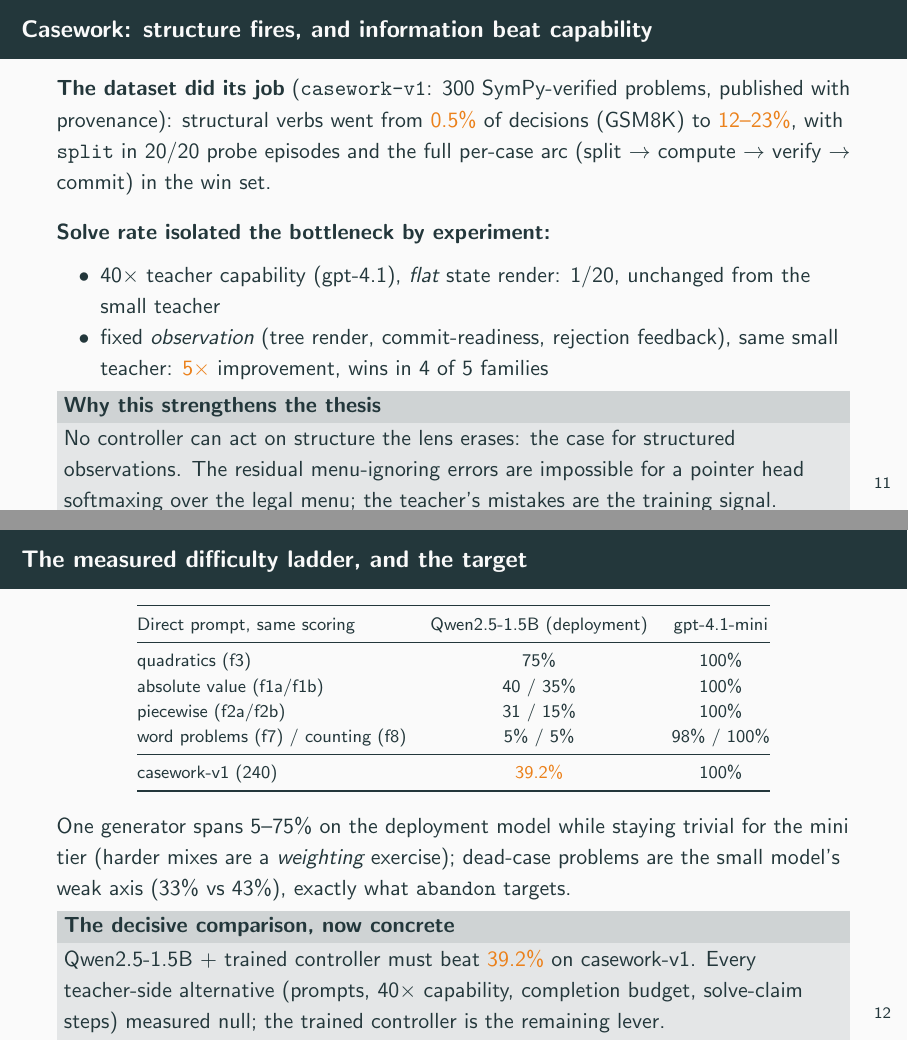
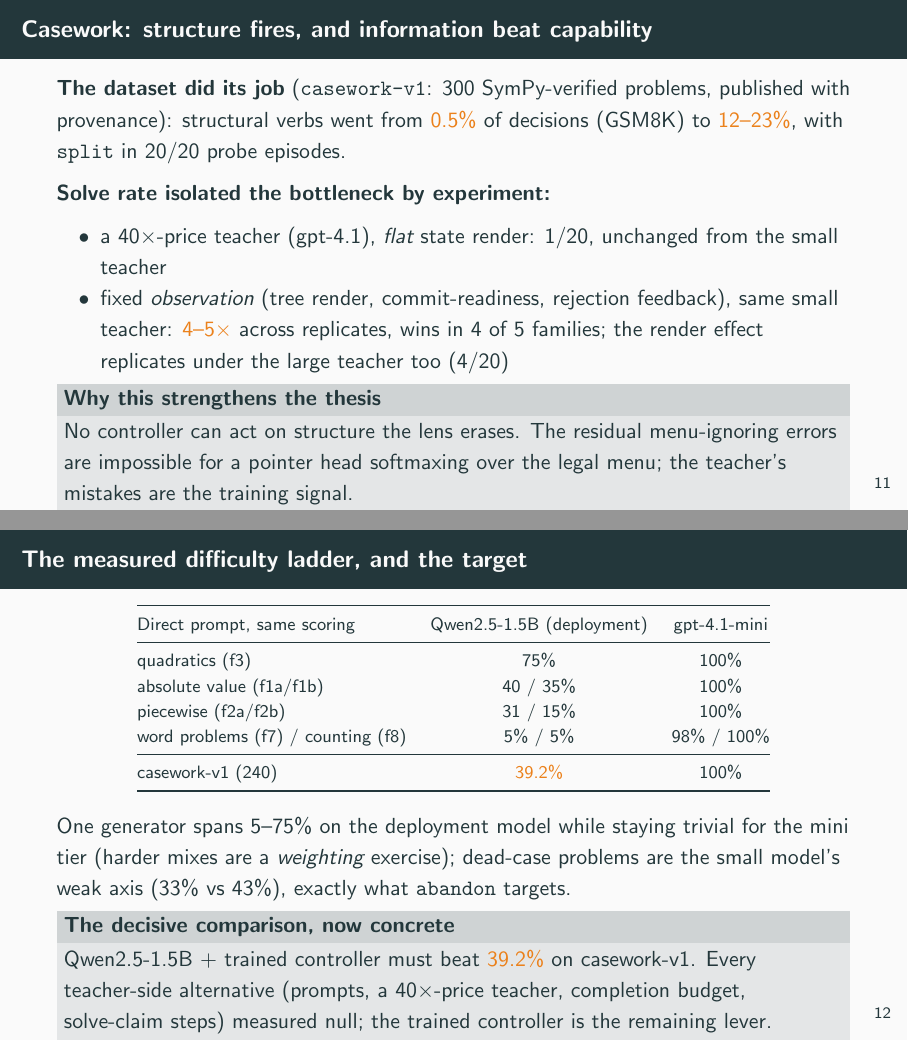
Before and after one commit to queelius/expert-iteration, LaTeX slides (docs/slides/2026-07-02-design-overview.tex): pages 12 and 13 of 14, joined at a grey line. Compiled offline with pdfLaTeX.

Commit message:
Deck: apply review findings (clipping, status, precision)
Independent review verified every number on all 14 pages against the
raw run logs (zero discrepancies). Fixes applied: the casework frame's
bottom-edge clipping (Critical); architecture box '(trained)' ->
'(to be trained)' so the diagram cannot claim an untrained controller
exists (Major); '40x capability' -> '40x-price teacher' in both frames
(capability multipliers are unmeasurable; matches the paper); the v6/v7
conflation made exact ('4-5x across replicates') with the E9b
replication cell added; ArCHer given one line of context in the threats
list; diagram reward label '(only reward)' -> '(only reward source)'.

Co-Authored-By: Claude Fable 5 <noreply@anthropic.com>

```diff
--- a/docs/slides/2026-07-02-design-overview.tex
+++ b/docs/slides/2026-07-02-design-overview.tex
@@ -329,23 +330,22 @@
   \textbf{The dataset did its job} (\texttt{casework-v1}: 300 SymPy-verified
   problems, published with provenance): structural verbs went from
   \alert{0.5\%} of decisions (GSM8K) to \alert{12--23\%}, with
-  \verbword{split} in 20/20 probe episodes and the full per-case arc
-  (split $\to$ compute $\to$ verify $\to$ commit) in the win set.
-  \medskip
+  \verbword{split} in 20/20 probe episodes.
 
   \textbf{Solve rate isolated the bottleneck by experiment:}
   \begin{itemize}
-    \item $40\times$ teacher capability (gpt-4.1), \emph{flat} state
-          render: 1/20, unchanged from the small teacher
+    \item a $40\times$-price teacher (gpt-4.1), \emph{flat} state render:
+          1/20, unchanged from the small teacher
     \item fixed \emph{observation} (tree render, commit-readiness,
-          rejection feedback), same small teacher: \alert{$5\times$}
-          improvement, wins in 4 of 5 families
+          rejection feedback), same small teacher:
+          \alert{4--5$\times$} across replicates, wins in 4 of 5
+          families; the render effect replicates under the large
+          teacher too (4/20)
   \end{itemize}
   \begin{block}{Why this strengthens the thesis}
-    No controller can act on structure the lens erases: the case for
-    structured observations. The residual menu-ignoring errors are
-    impossible for a pointer head softmaxing over the legal menu; the
-    teacher's mistakes are the training signal.
+    No controller can act on structure the lens erases. The residual
+    menu-ignoring errors are impossible for a pointer head softmaxing
+    over the legal menu; the teacher's mistakes are the training signal.
   \end{block}
 \end{frame}
 
@@ -373,9 +373,9 @@
   43\%), exactly what \verbword{abandon} targets.
   \begin{block}{The decisive comparison, now concrete}
     Qwen2.5-1.5B + trained controller must beat \alert{39.2\%} on
-    casework-v1. Every teacher-side alternative (prompts, $40\times$
-    capability, completion budget, solve-claim steps) measured null; the
-    trained controller is the remaining lever.
+    casework-v1. Every teacher-side alternative (prompts, a
+    $40\times$-price teacher, completion budget, solve-claim steps)
+    measured null; the trained controller is the remaining lever.
   \end{block}
 \end{frame}
 
```
Also changed, not shown: docs/slides/2026-07-02-design-overview.pdf, docs/slides/2026-07-02-design-overview.tex (7 more changed lines).
